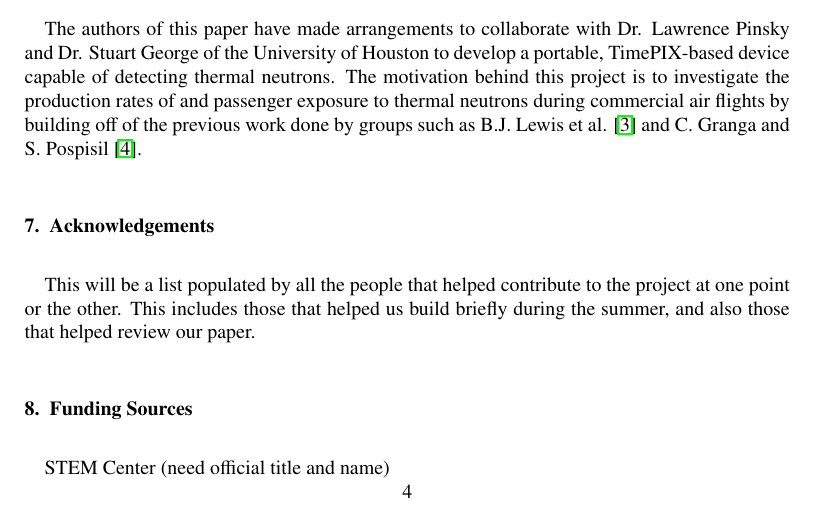
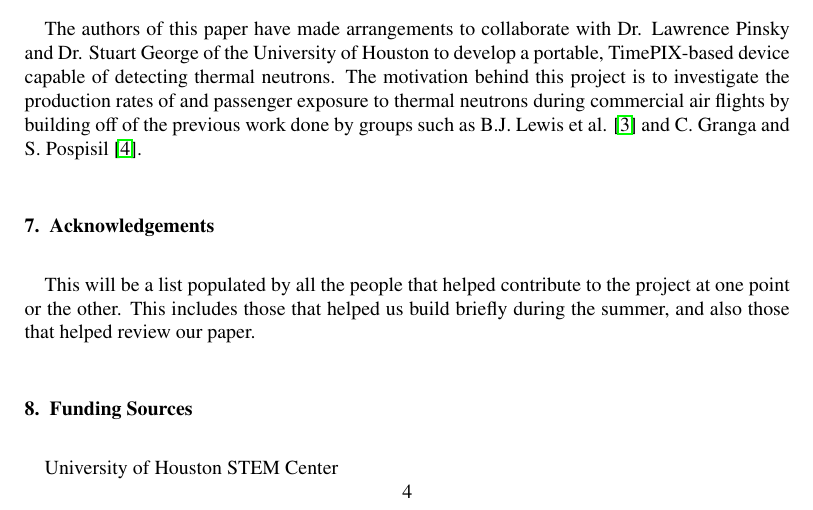
Before and after one commit to UH-MiniPix-Collaboration/MiniPIX, a LaTeX paper (paper/MiniPIX.tex, which reads paper/Funding.tex): part of page 4 of 5, cut so that both start at the same text. Compiled offline with pdfLaTeX.

Commit message:
Updated with official name of the STEM Center.

```diff
--- a/paper/Funding.tex
+++ b/paper/Funding.tex
@@ -1,3 +1,3 @@
 \section{Funding Sources}
 \label{funding}
-STEM Center (need official title and name)
+University of Houston STEM Center
```
